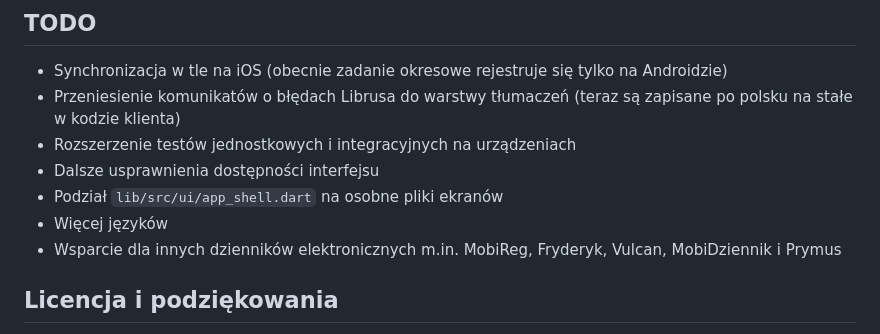
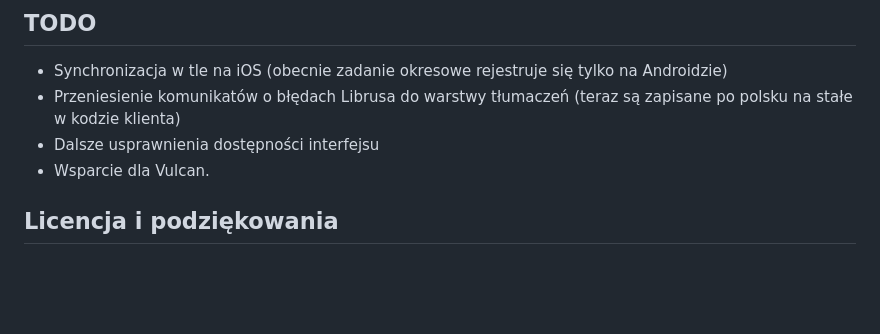
Before and after one commit to johnnydotpm/Siberia, a Markdown page: README.md, the part around the change. Drawn GitHub-style; blank space fills up the shorter version.

Commit message:
Update README with Vulcan support and TODO changes
Added support for Vulcan and updated TODO list.

```diff
--- a/README.md
+++ b/README.md
@@ -129,11 +129,9 @@ Gotowa aplikacja znajduje się w `build/linux/x64/release/bundle`.
 
 - Synchronizacja w tle na iOS (obecnie zadanie okresowe rejestruje się tylko na Androidzie)
 - Przeniesienie komunikatów o błędach Librusa do warstwy tłumaczeń (teraz są zapisane po polsku na stałe w kodzie klienta)
-- Rozszerzenie testów jednostkowych i integracyjnych na urządzeniach
 - Dalsze usprawnienia dostępności interfejsu
-- Podział `lib/src/ui/app_shell.dart` na osobne pliki ekranów
-- Więcej języków
-- Wsparcie dla innych dzienników elektronicznych m.in. MobiReg, Fryderyk, Vulcan, MobiDziennik i Prymus
+- Wsparcie dla Vulcan.
+
 
 ## Licencja i podziękowania
 
```
